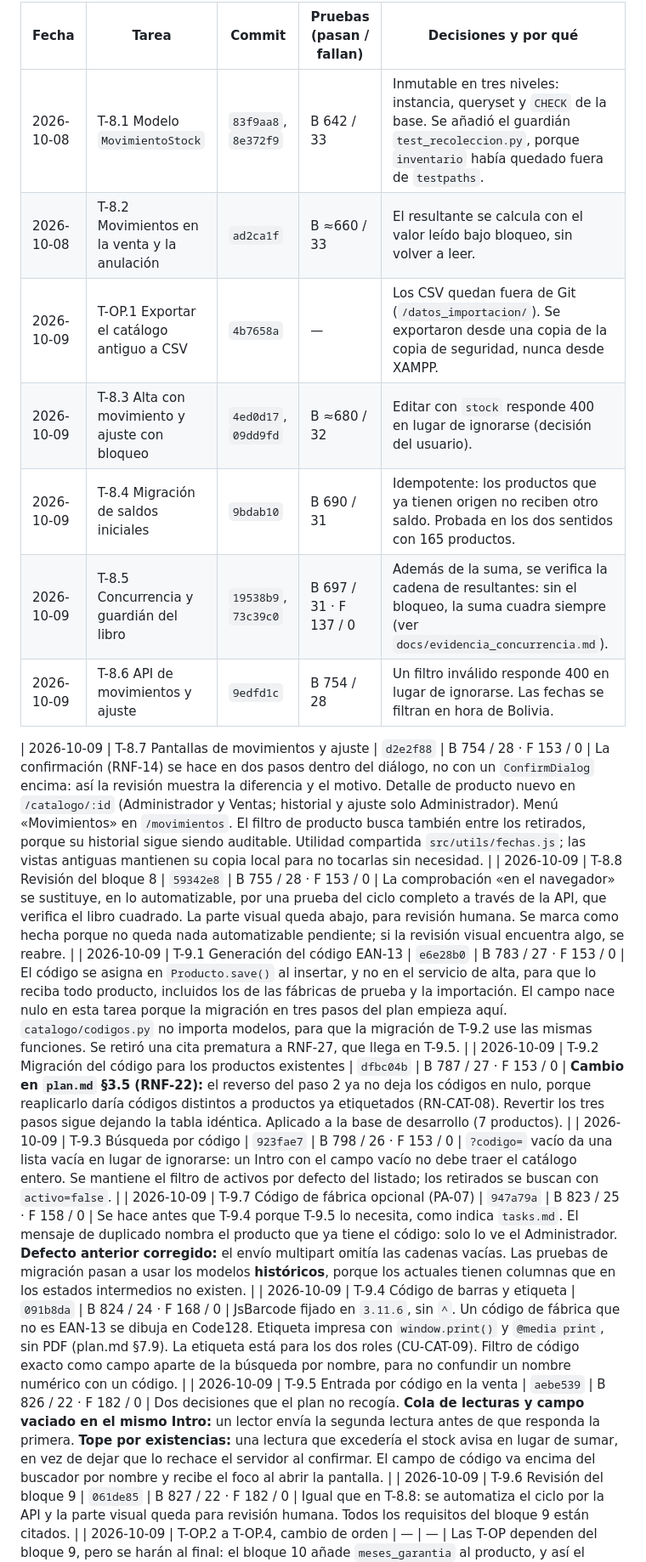
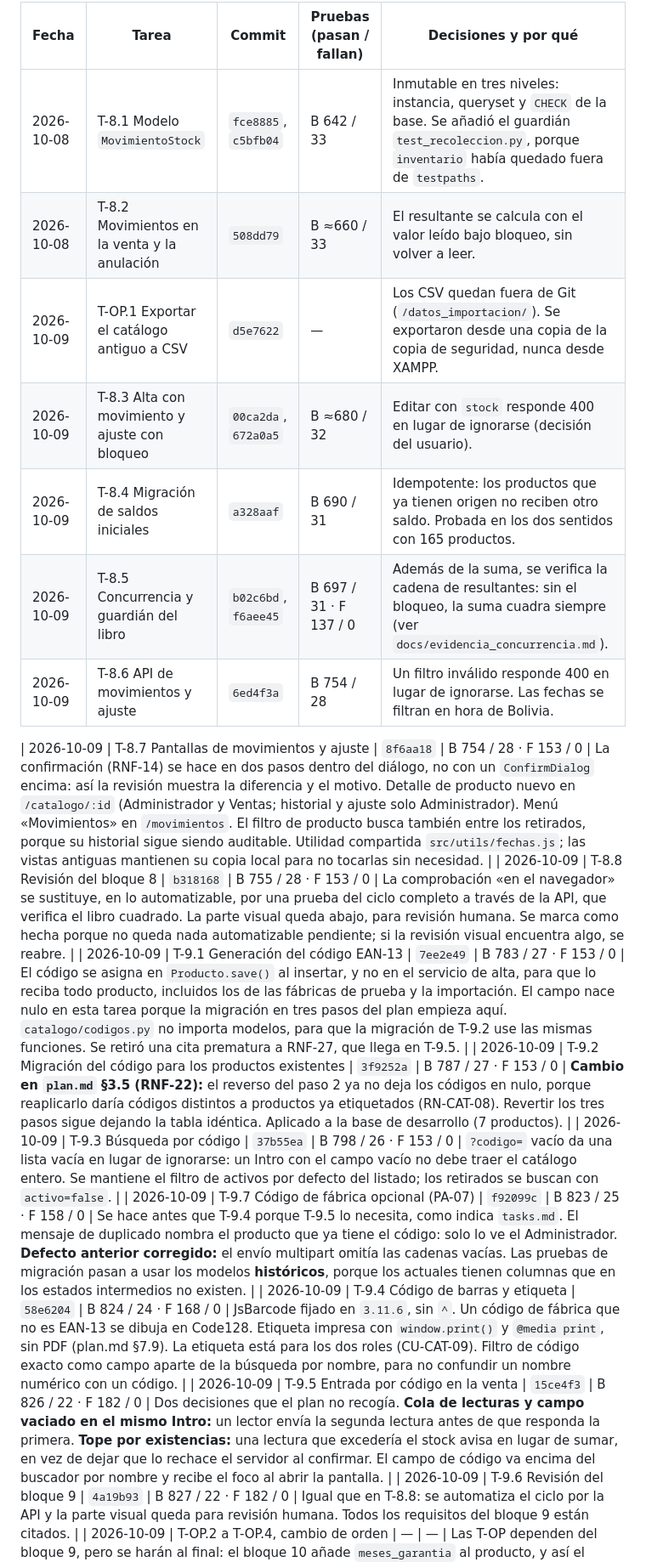
Before and after one commit to CelsoPaolo/proyecto_grado, a Markdown page: docs/avance_v1.4.md, the part around one of its changes. Shown at 85% size. Rendered like a GitHub page.

```diff
--- a/docs/avance_v1.4.md
+++ b/docs/avance_v1.4.md
@@ -12,21 +12,21 @@ bloque 13.
 
 | Fecha | Tarea | Commit | Pruebas (pasan / fallan) | Decisiones y por qué |
 |---|---|---|---|---|
-| 2026-10-08 | T-8.1 Modelo `MovimientoStock` | `83f9aa8`, `8e372f9` | B 642 / 33 | Inmutable en tres niveles: instancia, queryset y `CHECK` de la base. Se añadió el guardián `test_recoleccion.py`, porque `inventario` había quedado fuera de `testpaths`. |
-| 2026-10-08 | T-8.2 Movimientos en la venta y la anulación | `ad2ca1f` | B ≈660 / 33 | El resultante se calcula con el valor leído bajo bloqueo, sin volver a leer. |
-| 2026-10-09 | T-OP.1 Exportar el catálogo antiguo a CSV | `4b7658a` | — | Los CSV quedan fuera de Git (`/datos_importacion/`). Se exportaron desde una copia de la copia de seguridad, nunca desde XAMPP. |
-| 2026-10-09 | T-8.3 Alta con movimiento y ajuste con bloqueo | `4ed0d17`, `09dd9fd` | B ≈680 / 32 | Editar con `stock` responde 400 en lugar de ignorarse (decisión del usuario). |
-| 2026-10-09 | T-8.4 Migración de saldos iniciales | `9bdab10` | B 690 / 31 | Idempotente: los productos que ya tienen origen no reciben otro saldo. Probada en los dos sentidos con 165 productos. |
-| 2026-10-09 | T-8.5 Concurrencia y guardián del libro | `19538b9`, `73c39c0` | B 697 / 31 · F 137 / 0 | Además de la suma, se verifica la cadena de resultantes: sin el bloqueo, la suma cuadra siempre (ver `docs/evidencia_concurrencia.md`). |
-| 2026-10-09 | T-8.6 API de movimientos y ajuste | `9edfd1c` | B 754 / 28 | Un filtro inválido responde 400 en lugar de ignorarse. Las fechas se filtran en hora de Bolivia. |
+| 2026-10-08 | T-8.1 Modelo `MovimientoStock` | `fce8885`, `c5bfb04` | B 642 / 33 | Inmutable en tres niveles: instancia, queryset y `CHECK` de la base. Se añadió el guardián `test_recoleccion.py`, porque `inventario` había quedado fuera de `testpaths`. |
+| 2026-10-08 | T-8.2 Movimientos en la venta y la anulación | `508dd79` | B ≈660 / 33 | El resultante se calcula con el valor leído bajo bloqueo, sin volver a leer. |
+| 2026-10-09 | T-OP.1 Exportar el catálogo antiguo a CSV | `d5e7622` | — | Los CSV quedan fuera de Git (`/datos_importacion/`). Se exportaron desde una copia de la copia de seguridad, nunca desde XAMPP. |
+| 2026-10-09 | T-8.3 Alta con movimiento y ajuste con bloqueo | `00ca2da`, `672a0a5` | B ≈680 / 32 | Editar con `stock` responde 400 en lugar de ignorarse (decisión del usuario). |
+| 2026-10-09 | T-8.4 Migración de saldos iniciales | `a328aaf` | B 690 / 31 | Idempotente: los productos que ya tienen origen no reciben otro saldo. Probada en los dos sentidos con 165 productos. |
+| 2026-10-09 | T-8.5 Concurrencia y guardián del libro | `b02c6bd`, `f6aee45` | B 697 / 31 · F 137 / 0 | Además de la suma, se verifica la cadena de resultantes: sin el bloqueo, la suma cuadra siempre (ver `docs/evidencia_concurrencia.md`). |
+| 2026-10-09 | T-8.6 API de movimientos y ajuste | `6ed4f3a` | B 754 / 28 | Un filtro inválido responde 400 en lugar de ignorarse. Las fechas se filtran en hora de Bolivia. |
 
-| 2026-10-09 | T-8.7 Pantallas de movimientos y ajuste | `d2e2f88` | B 754 / 28 · F 153 / 0 | La confirmación (RNF-14) se hace en dos pasos dentro del diálogo, no con un `ConfirmDialog` encima: así la revisión muestra la diferencia y el motivo. Detalle de producto nuevo en `/catalogo/:id` (Administrador y Ventas; historial y ajuste solo Administrador). Menú «Movimientos» en `/movimientos`. El filtro de producto busca también entre los retirados, porque su historial sigue siendo auditable. Utilidad compartida `src/utils/fechas.js`; las vistas antiguas mantienen su copia local para no tocarlas sin necesidad. |
-| 2026-10-09 | T-8.8 Revisión del bloque 8 | `59342e8` | B 755 / 28 · F 153 / 0 | La comprobación «en el navegador» se sustituye, en lo automatizable, por una prueba del ciclo completo a través de la API, que verifica el libro cuadrado. La parte visual queda abajo, para revisión humana. Se marca como hecha porque no queda nada automatizable pendiente; si la revisión visual encuentra algo, se reabre. |
-| 2026-10-09 | T-9.1 Generación del código EAN-13 | `e6e28b0` | B 783 / 27 · F 153 / 0 | El código se asigna en `Producto.save()` al insertar, y no en el servicio de alta, para que lo reciba todo producto, incluidos los de las fábricas de prueba y la importación. El campo nace nulo en esta tarea porque la migración en tres pasos del plan empieza aquí. `catalogo/codigos.py` no importa modelos, para que la migración de T-9.2 use las mismas funciones. Se retiró una cita prematura a RNF-27, que llega en T-9.5. |
-| 2026-10-09 | T-9.2 Migración del código para los productos existentes | `dfbc04b` | B 787 / 27 · F 153 / 0 | **Cambio en `plan.md` §3.5 (RNF-22):** el reverso del paso 2 ya no deja los códigos en nulo, porque reaplicarlo daría códigos distintos a productos ya etiquetados (RN-CAT-08). Revertir los tres pasos sigue dejando la tabla idéntica. Aplicado a la base de desarrollo (7 productos). |
-| 2026-10-09 | T-9.3 Búsqueda por código | `923fae7` | B 798 / 26 · F 153 / 0 | `?codigo=` vacío da una lista vacía en lugar de ignorarse: un Intro con el campo vacío no debe traer el catálogo entero. Se mantiene el filtro de activos por defecto del listado; los retirados se buscan con `activo=false`. |
-| 2026-10-09 | T-9.7 Código de fábrica opcional (PA-07) | `947a79a` | B 823 / 25 · F 158 / 0 | Se hace antes que T-9.4 porque T-9.5 lo necesita, como indica `tasks.md`. El mensaje de duplicado nombra el producto que ya tiene el código: solo lo ve el Administrador. **Defecto anterior corregido:** el envío multipart omitía las cadenas vacías. Las pruebas de migración pasan a usar los modelos **históricos**, porque los actuales tienen columnas que en los estados intermedios no existen. |
-| 2026-10-09 | T-9.4 Código de barras y etiqueta | `091b8da` | B 824 / 24 · F 168 / 0 | JsBarcode fijado en `3.11.6`, sin `^`. Un código de fábrica que no es EAN-13 se dibuja en Code128. Etiqueta impresa con `window.print()` y `@media print`, sin PDF (plan.md §7.9). La etiqueta está para los dos roles (CU-CAT-09). Filtro de código exacto como campo aparte de la búsqueda por nombre, para no confundir un nombre numérico con un código. |
-| 2026-10-09 | T-9.5 Entrada por código en la venta | `aebe539` | B 826 / 22 · F 182 / 0 | Dos decisiones que el plan no recogía. **Cola de lecturas y campo vaciado en el mismo Intro:** un lector envía la segunda lectura antes de que responda la primera. **Tope por existencias:** una lectura que excedería el stock avisa en lugar de sumar, en vez de dejar que lo rechace el servidor al confirmar. El campo de código va encima del buscador por nombre y recibe el foco al abrir la pantalla. |
-| 2026-10-09 | T-9.6 Revisión del bloque 9 | `061de85` | B 827 / 22 · F 182 / 0 | Igual que en T-8.8: se automatiza el ciclo por la API y la parte visual queda para revisión humana. Todos los requisitos del bloque 9 están citados. |
+| 2026-10-09 | T-8.7 Pantallas de movimientos y ajuste | `8f6aa18` | B 754 / 28 · F 153 / 0 | La confirmación (RNF-14) se hace en dos pasos dentro del diálogo, no con un `ConfirmDialog` encima: así la revisión muestra la diferencia y el motivo. Detalle de producto nuevo en `/catalogo/:id` (Administrador y Ventas; historial y ajuste solo Administrador). Menú «Movimientos» en `/movimientos`. El filtro de producto busca también entre los retirados, porque su historial sigue siendo auditable. Utilidad compartida `src/utils/fechas.js`; las vistas antiguas mantienen su copia local para no tocarlas sin necesidad. |
+| 2026-10-09 | T-8.8 Revisión del bloque 8 | `b318168` | B 755 / 28 · F 153 / 0 | La comprobación «en el navegador» se sustituye, en lo automatizable, por una prueba del ciclo completo a través de la API, que verifica el libro cuadrado. La parte visual queda abajo, para revisión humana. Se marca como hecha porque no queda nada automatizable pendiente; si la revisión visual encuentra algo, se reabre. |
+| 2026-10-09 | T-9.1 Generación del código EAN-13 | `7ee2e49` | B 783 / 27 · F 153 / 0 | El código se asigna en `Producto.save()` al insertar, y no en el servicio de alta, para que lo reciba todo producto, incluidos los de las fábricas de prueba y la importación. El campo nace nulo en esta tarea porque la migración en tres pasos del plan empieza aquí. `catalogo/codigos.py` no importa modelos, para que la migración de T-9.2 use las mismas funciones. Se retiró una cita prematura a RNF-27, que llega en T-9.5. |
+| 2026-10-09 | T-9.2 Migración del código para los productos existentes | `3f9252a` | B 787 / 27 · F 153 / 0 | **Cambio en `plan.md` §3.5 (RNF-22):** el reverso del paso 2 ya no deja los códigos en nulo, porque reaplicarlo daría códigos distintos a productos ya etiquetados (RN-CAT-08). Revertir los tres pasos sigue dejando la tabla idéntica. Aplicado a la base de desarrollo (7 productos). |
+| 2026-10-09 | T-9.3 Búsqueda por código | `37b55ea` | B 798 / 26 · F 153 / 0 | `?codigo=` vacío da una lista vacía en lugar de ignorarse: un Intro con el campo vacío no debe traer el catálogo entero. Se mantiene el filtro de activos por defecto del listado; los retirados se buscan con `activo=false`. |
+| 2026-10-09 | T-9.7 Código de fábrica opcional (PA-07) | `f92099c` | B 823 / 25 · F 158 / 0 | Se hace antes que T-9.4 porque T-9.5 lo necesita, como indica `tasks.md`. El mensaje de duplicado nombra el producto que ya tiene el código: solo lo ve el Administrador. **Defecto anterior corregido:** el envío multipart omitía las cadenas vacías. Las pruebas de migración pasan a usar los modelos **históricos**, porque los actuales tienen columnas que en los estados intermedios no existen. |
+| 2026-10-09 | T-9.4 Código de barras y etiqueta | `58e6204` | B 824 / 24 · F 168 / 0 | JsBarcode fijado en `3.11.6`, sin `^`. Un código de fábrica que no es EAN-13 se dibuja en Code128. Etiqueta impresa con `window.print()` y `@media print`, sin PDF (plan.md §7.9). La etiqueta está para los dos roles (CU-CAT-09). Filtro de código exacto como campo aparte de la búsqueda por nombre, para no confundir un nombre numérico con un código. |
+| 2026-10-09 | T-9.5 Entrada por código en la venta | `15ce4f3` | B 826 / 22 · F 182 / 0 | Dos decisiones que el plan no recogía. **Cola de lecturas y campo vaciado en el mismo Intro:** un lector envía la segunda lectura antes de que responda la primera. **Tope por existencias:** una lectura que excedería el stock avisa en lugar de sumar, en vez de dejar que lo rechace el servidor al confirmar. El campo de código va encima del buscador por nombre y recibe el foco al abrir la pantalla. |
+| 2026-10-09 | T-9.6 Revisión del bloque 9 | `4a19b93` | B 827 / 22 · F 182 / 0 | Igual que en T-8.8: se automatiza el ciclo por la API y la parte visual queda para revisión humana. Todos los requisitos del bloque 9 están citados. |
 | 2026-10-09 | T-OP.2 a T-OP.4, cambio de orden | — | — | Las T-OP dependen del bloque 9, pero se harán al final: el bloque 10 añade `meses_garantia` al producto, y así el comando de importación nace con el modelo definitivo. |
```
Also changed, not shown: other parts of docs/avance_v1.4.md (+32 -32 lines), docs/evidencia_concurrencia.md (+1 -1 lines).
